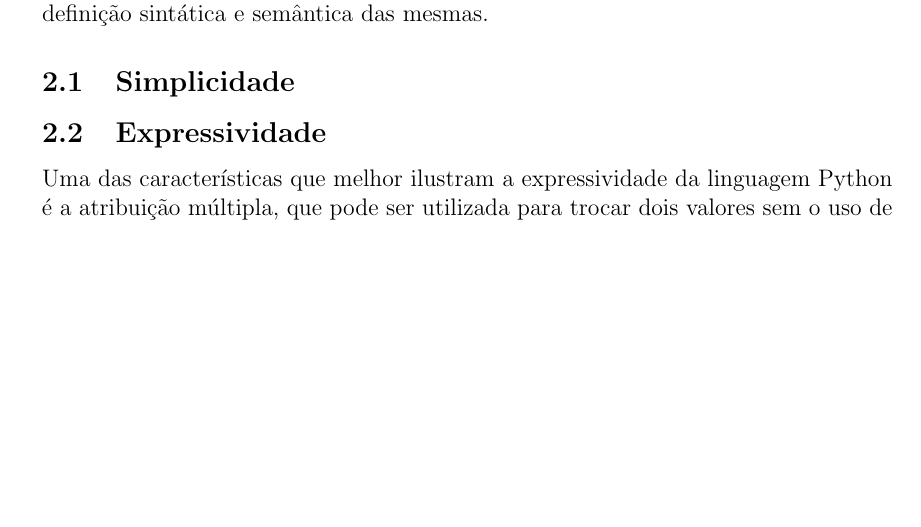
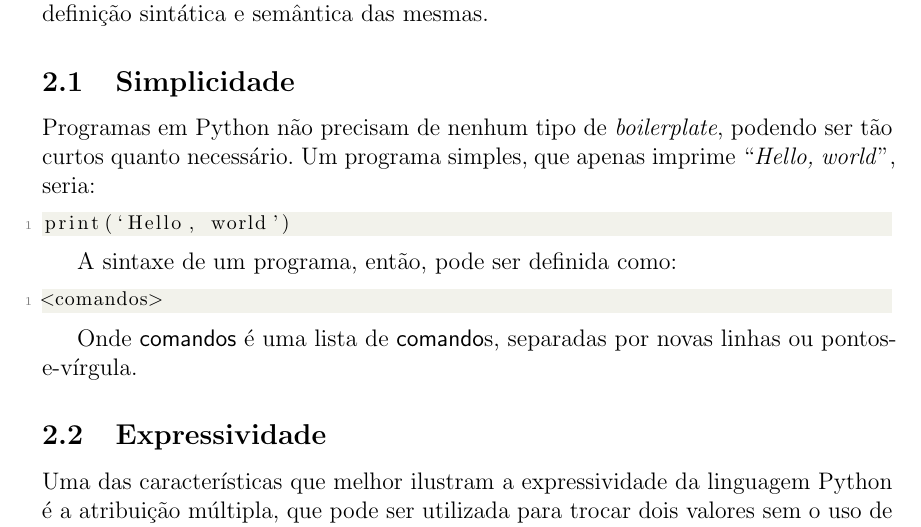
Before and after one commit to pedrovanzella/T1-PLP, a LaTeX document (relatorio.tex): part of the page before the commit and part of page 1 of 2 after it, cut so that both start at the same text, the shorter picture padded with empty space. Compiled offline with pdfLaTeX.

Commit message:
garbl garbl garbl

```diff
--- a/relatorio.tex
+++ b/relatorio.tex
@@ -77,6 +77,23 @@ na definição sintática e semântica das mesmas.
 
 \subsection{Simplicidade}\label{sec:simplicidade}
 
+Programas em Python não precisam de nenhum tipo de \textit{boilerplate}, podendo
+ser tão curtos quanto necessário. Um programa simples, que apenas imprime
+``\textit{Hello, world}'', seria:
+
+\begin{lstlisting}
+print(`Hello, world')
+\end{lstlisting}
+
+A sintaxe de um programa, então, pode ser definida como:
+
+\begin{lstlisting}
+<comandos>
+\end{lstlisting}
+
+Onde \textsf{comandos} é uma lista de \textsf{comando}s, separadas por novas
+linhas ou pontos-e-vírgula.
+
 \subsection{Expressividade}\label{sec:expressividade}
 
 Uma das características que melhor ilustram a expressividade da linguagem Python
```
